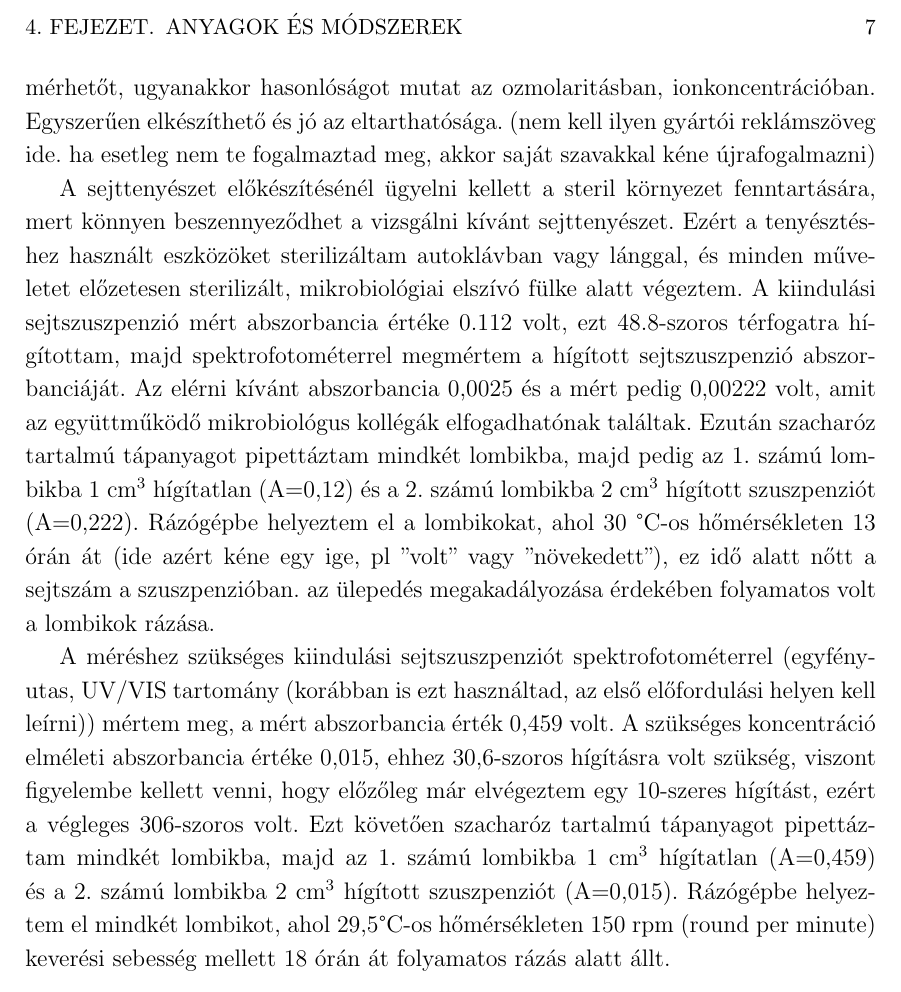
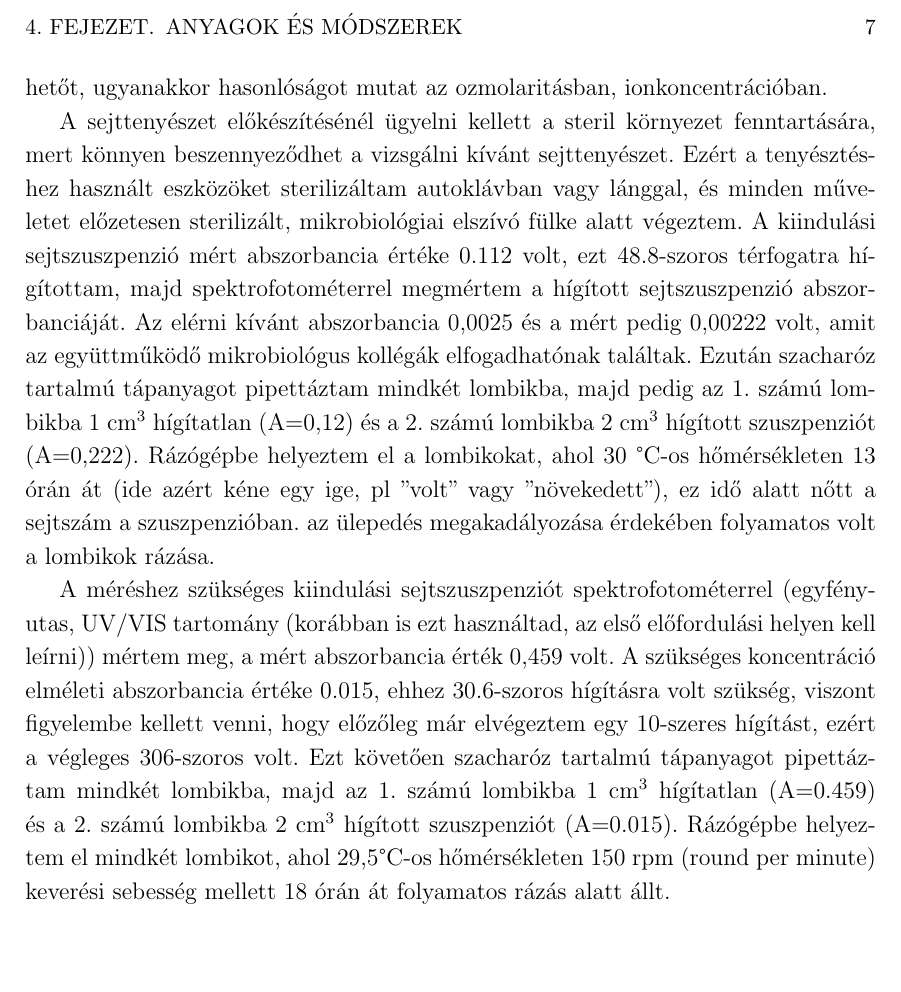
Before and after one commit to andras-kiss/klaudia, a LaTeX book (szakdolgozat.tex, which reads tex/modszerek.tex): part of page 10 of 14, cut so that both start at the same text, the shorter picture padded with empty space. Compiled offline with LaTeX, dvips and Ghostscript.

Commit message:
kitöröltem

```diff
--- a/tex/modszerek.tex
+++ b/tex/modszerek.tex
@@ -25,11 +25,11 @@ k_{i,j}^{pot}=\frac{a_i}{a_j^{z_i/z_j}}
 
 A \emph{Candida albicans} sejttenyésztést rutin mikrobiológiai módszerekkel végeztem a PTE TTK Általános és Környezeti Mikrobiológiai Tanszéken Dr. Papp Gábor segítségével. Vizsgálataim során fontos volt a lehető legnagyobb sejtkoncentráció elérése, és az, hogy a sejttenyészet megfelelő, aktívan metabolizáló fázisban legyen. Ezek azért fontosak, hogy a lehető legnagyobb káliumion koncentráció változást tudjam detektálni, mely növeli a mérés pontosságát és lehetővé teszi az általánosan használt káliumion szelektív elektród használatát, melynek alsó kimutatási határa nagyjából 10$^{-6}$ M. A tenyésztés több napot vesz igénybe, és közben röbb mosási és átoltási lépés van, melyek között lehetőség van beállítani a következő tenyésztési lépés kiindulási sejtkoncentrációját. Ezt sejtszámolás helyett abszorbancia méréssel szokták végezni (hullámhossz).
 
-A kiindulási \emph{Candida albicans} sejttenyészet mosásához nátrium-foszfát pufferoldatot használtam, ami izotóniás tulajdonsággal rendelkező sóoldat (PBS, Phosphate Buffered Saline 1X, pH 7.4, AAT Bioquest). Nem mérgező hatású a sejtekre nézve, így széles körben alkalmazható sejtek mosására vagy hígításokhoz, olyan készítményekre, melyek után visszamarad némi anyagfelesleg, de a szöveteket is ezzel kezelik, hogy könnyen lehessen szállítani őket. pH--értéke megközelíti az emberi testben mérhetőt, ugyanakkor hasonlóságot mutat az ozmolaritásban, ionkoncentrációban. Egyszerűen elkészíthető és jó az eltarthatósága. (nem kell ilyen gyártói reklámszöveg ide. ha esetleg nem te fogalmaztad meg, akkor saját szavakkal kéne újrafogalmazni)
+A kiindulási \emph{Candida albicans} sejttenyészet mosásához nátrium-foszfát pufferoldatot használtam, ami izotóniás tulajdonsággal rendelkező sóoldat (PBS, Phosphate Buffered Saline 1X, pH 7.4, AAT Bioquest). Nem mérgező hatású a sejtekre nézve, így széles körben alkalmazható sejtek mosására vagy hígításokhoz, olyan készítményekre, melyek után visszamarad némi anyagfelesleg, de a szöveteket is ezzel kezelik, hogy könnyen lehessen szállítani őket. pH--értéke megközelíti az emberi testben mérhetőt, ugyanakkor hasonlóságot mutat az ozmolaritásban, ionkoncentrációban.
 
 A sejttenyészet előkészítésénél ügyelni kellett a steril környezet fenntartására, mert könnyen beszennyeződhet a vizsgálni kívánt sejttenyészet. Ezért a tenyésztéshez használt eszközöket sterilizáltam autoklávban vagy lánggal, és minden műveletet előzetesen sterilizált, mikrobiológiai elszívó fülke alatt végeztem. A kiindulási sejtszuszpenzió mért abszorbancia értéke 0.112 volt, ezt 48.8-szoros térfogatra hígítottam, majd spektrofotométerrel megmértem a hígított sejtszuszpenzió abszorbanciáját. Az elérni kívánt abszorbancia 0,0025 és a mért pedig 0,00222 volt, amit az együttműködő mikrobiológus kollégák elfogadhatónak találtak. Ezután szacharóz tartalmú tápanyagot pipettáztam mindkét lombikba, majd pedig az 1. számú lombikba 1 cm$^3$ hígítatlan (A=0,12) és a 2. számú lombikba 2 cm$^3$ hígított szuszpenziót (A=0,222). Rázógépbe helyeztem el a lombikokat, ahol 30 °C-os hőmérsékleten 13 órán át (ide azért kéne egy ige, pl "volt" vagy "növekedett"), ez idő alatt nőtt a sejtszám a szuszpenzióban. az ülepedés megakadályozása érdekében folyamatos volt a lombikok rázása.
 
-A méréshez szükséges kiindulási sejtszuszpenziót spektrofotométerrel (egyfényutas, UV/VIS tartomány (korábban is ezt használtad, az első előfordulási helyen kell leírni)) mértem meg, a mért abszorbancia érték 0,459 volt. A szükséges koncentráció elméleti abszorbancia értéke 0,015, ehhez 30,6-szoros hígításra volt szükség, viszont figyelembe kellett venni, hogy előzőleg már elvégeztem egy 10-szeres hígítást, ezért a végleges 306-szoros volt. Ezt követően szacharóz tartalmú tápanyagot pipettáztam mindkét lombikba, majd az 1. számú lombikba 1 cm$^3$ hígítatlan (A=0,459) és a 2. számú lombikba 2 cm$^3$ hígított szuszpenziót (A=0,015).  Rázógépbe helyeztem el mindkét lombikot, ahol 29,5°C-os hőmérsékleten 150 rpm (round per minute) keverési sebesség mellett 18 órán át folyamatos rázás alatt állt.
+A méréshez szükséges kiindulási sejtszuszpenziót spektrofotométerrel (egyfényutas, UV/VIS tartomány (korábban is ezt használtad, az első előfordulási helyen kell leírni)) mértem meg, a mért abszorbancia érték 0,459 volt. A szükséges koncentráció elméleti abszorbancia értéke 0.015, ehhez 30.6-szoros hígításra volt szükség, viszont figyelembe kellett venni, hogy előzőleg már elvégeztem egy 10-szeres hígítást, ezért a végleges 306-szoros volt. Ezt követően szacharóz tartalmú tápanyagot pipettáztam mindkét lombikba, majd az 1. számú lombikba 1 cm$^3$ hígítatlan (A=0.459) és a 2. számú lombikba 2 cm$^3$ hígított szuszpenziót (A=0.015).  Rázógépbe helyeztem el mindkét lombikot, ahol 29,5°C-os hőmérsékleten 150 rpm (round per minute) keverési sebesség mellett 18 órán át folyamatos rázás alatt állt.
 
 \section{Extracelluláris káliumion koncentráció nyomonkövetése antifungális szerek jelenlétében}
 
```
